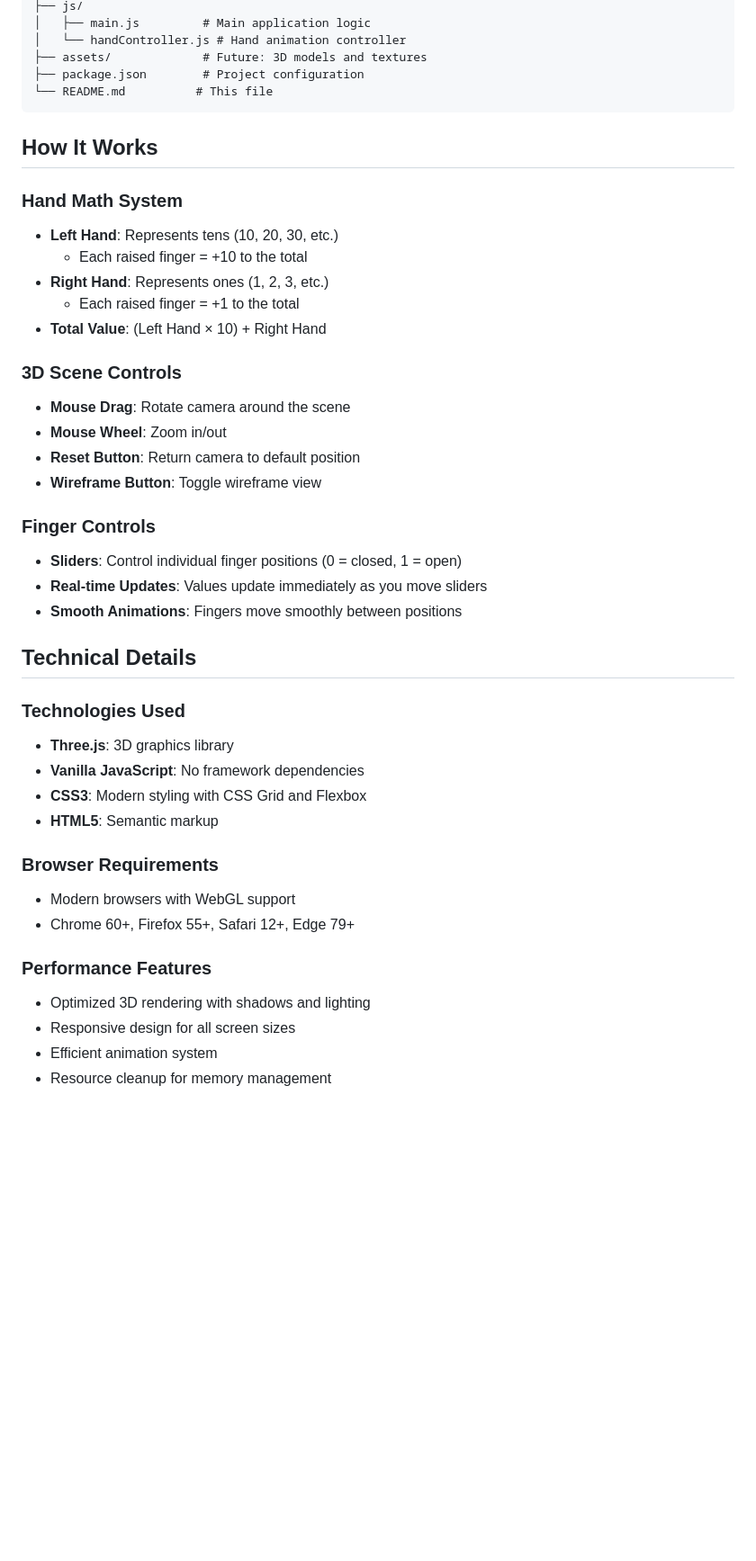
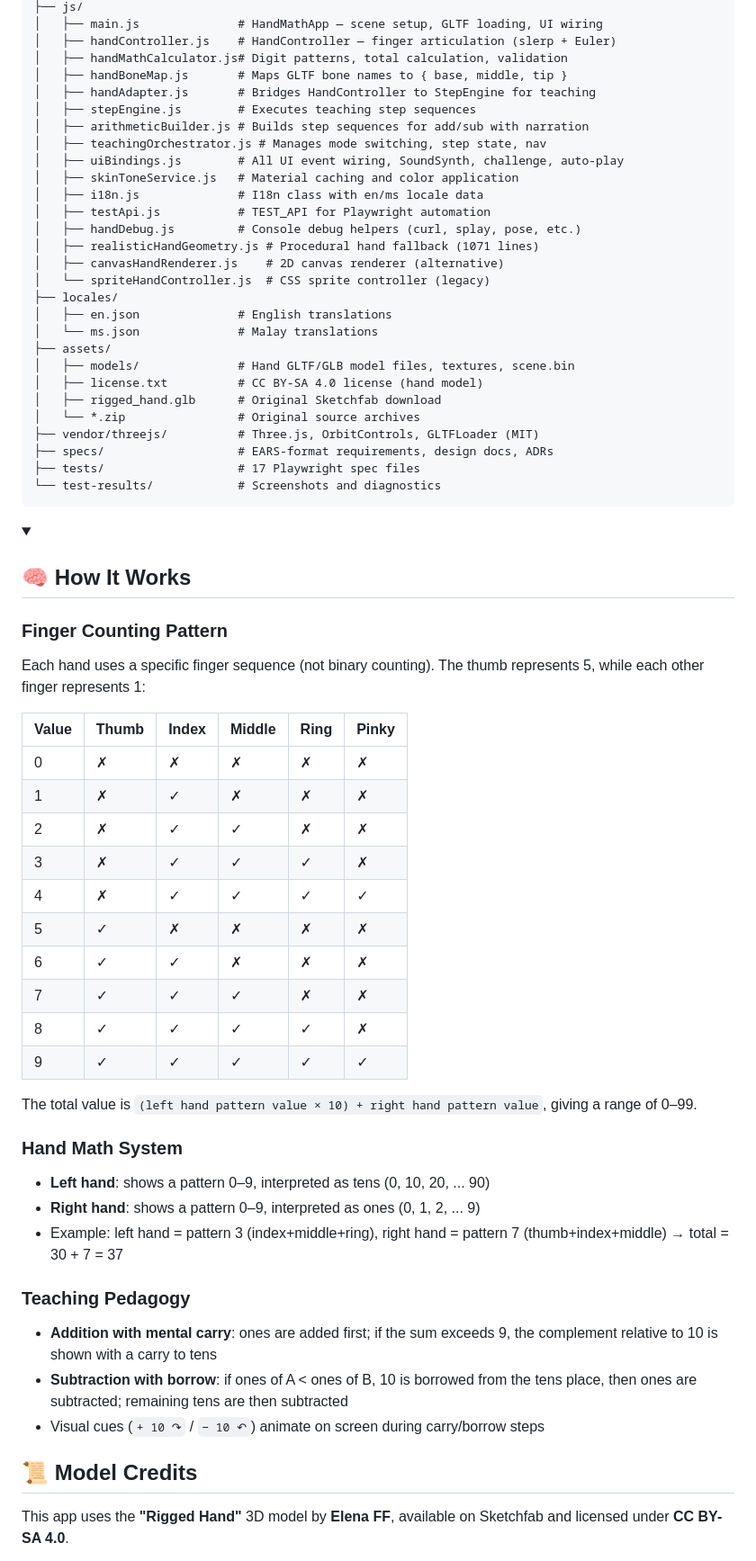
Before and after one commit to bizzkoot/Hand-Math, a Markdown page: README.md, the part around the change printed below. Shown: that part at 90% size. Drawn GitHub-style; folded sections open; blank space fills up the shorter version.

````diff
--- a/README.md
+++ b/README.md
@@ -56,46 +61,73 @@ Hand_Math/
 ├── js/
-│   ├── main.js         # Main application logic
-│   └── handController.js # Hand animation controller
-├── assets/             # Future: 3D models and textures
-├── package.json        # Project configuration
-└── README.md          # This file
+│   ├── main.js              # HandMathApp — scene setup, GLTF loading, UI wiring
+│   ├── handController.js    # HandController — finger articulation (slerp + Euler)
+│   ├── handMathCalculator.js# Digit patterns, total calculation, validation
+│   ├── handBoneMap.js       # Maps GLTF bone names to { base, middle, tip }
+│   ├── handAdapter.js       # Bridges HandController to StepEngine for teaching
+│   ├── stepEngine.js        # Executes teaching step sequences
+│   ├── arithmeticBuilder.js # Builds step sequences for add/sub with narration
+│   ├── teachingOrchestrator.js # Manages mode switching, step state, nav
+│   ├── uiBindings.js        # All UI event wiring, SoundSynth, challenge, auto-play
+│   ├── skinToneService.js   # Material caching and color application
+│   ├── i18n.js              # I18n class with en/ms locale data
+│   ├── testApi.js           # TEST_API for Playwright automation
+│   ├── handDebug.js         # Console debug helpers (curl, splay, pose, etc.)
+│   ├── realisticHandGeometry.js # Procedural hand fallback (1071 lines)
+│   ├── canvasHandRenderer.js    # 2D canvas renderer (alternative)
+│   └── spriteHandController.js  # CSS sprite controller (legacy)
+├── locales/
+│   ├── en.json              # English translations
+│   └── ms.json              # Malay translations
+├── assets/
+│   ├── models/              # Hand GLTF/GLB model files, textures, scene.bin
+│   ├── license.txt          # CC BY-SA 4.0 license (hand model)
+│   ├── rigged_hand.glb      # Original Sketchfab download
+│   └── *.zip                # Original source archives
+├── vendor/threejs/          # Three.js, OrbitControls, GLTFLoader (MIT)
+├── specs/                   # EARS-format requirements, design docs, ADRs
+├── tests/                   # 17 Playwright spec files
+└── test-results/            # Screenshots and diagnostics
 ```
 
-## How It Works
+</details>
+
+<details>
+<summary><h2 style="display:inline">🧠 How It Works</h2></summary>
+
+### Finger Counting Pattern
+
+Each hand uses a specific finger sequence (not binary counting). The thumb represents 5, while each other finger represents 1:
+
+| Value | Thumb | Index | Middle | Ring | Pinky |
+|-------|-------|-------|--------|------|-------|
+| 0     | ✗     | ✗     | ✗      | ✗    | ✗     |
+| 1     | ✗     | ✓     | ✗      | ✗    | ✗     |
+| 2     | ✗     | ✓     | ✓      | ✗    | ✗     |
+| 3     | ✗     | ✓     | ✓      | ✓    | ✗     |
+| 4     | ✗     | ✓     | ✓      | ✓    | ✓     |
+| 5     | ✓     | ✗     | ✗      | ✗    | ✗     |
+| 6     | ✓     | ✓     | ✗      | ✗    | ✗     |
+| 7     | ✓     | ✓     | ✓      | ✗    | ✗     |
+| 8     | ✓     | ✓     | ✓      | ✓    | ✗     |
+| 9     | ✓     | ✓     | ✓      | ✓    | ✓     |
+
+The total value is `(left hand pattern value × 10) + right hand pattern value`, giving a range of 0–99.
 
 ### Hand Math System
-- **Left Hand**: Represents tens (10, 20, 30, etc.)
-  - Each raised finger = +10 to the total
-- **Right Hand**: Represents ones (1, 2, 3, etc.)
-  - Each raised finger = +1 to the total
-- **Total Value**: (Left Hand × 10) + Right Hand
 
-### 3D Scene Controls
-- **Mouse Drag**: Rotate camera around the scene
-- **Mouse Wheel**: Zoom in/out
-- **Reset Button**: Return camera to default position
-- **Wireframe Button**: Toggle wireframe view
+- **Left hand**: shows a pattern 0–9, interpreted as tens (0, 10, 20, ... 90)
+- **Right hand**: shows a pattern 0–9, interpreted as ones (0, 1, 2, ... 9)
+- Example: left hand = pattern 3 (index+middle+ring), right hand = pattern 7 (thumb+index+middle) → total = 30 + 7 = 37
 
-### Finger Controls
-- **Sliders**: Control individual finger positions (0 = closed, 1 = open)
-- **Real-time Updates**: Values update immediately as you move sliders
-- **Smooth Animations**: Fingers move smoothly between positions
+### Teaching Pedagogy
 
-## Technical Details
+- **Addition with mental carry**: ones are added first; if the sum exceeds 9, the complement relative to 10 is shown with a carry to tens
+- **Subtraction with borrow**: if ones of A < ones of B, 10 is borrowed from the tens place, then ones are subtracted; remaining tens are then subtracted
+- Visual cues (`+ 10 ↷` / `− 10 ↶`) animate on screen during carry/borrow steps
 
-### Technologies Used
-- **Three.js**: 3D graphics library
-- **Vanilla JavaScript**: No framework dependencies
-- **CSS3**: Modern styling with CSS Grid and Flexbox
-- **HTML5**: Semantic markup
+</details>
 
-### Browser Requirements
-- Modern browsers with WebGL support
-- Chrome 60+, Firefox 55+, Safari 12+, Edge 79+
+## 📜 Model Credits
 
-### Performance Features
-- Optimized 3D rendering with shadows and lighting
-- Responsive design for all screen sizes
-- Efficient animation system
-- Resource cleanup for memory management
+This app uses the **"Rigged Hand"** 3D model by **Elena FF**, available on Sketchfab and licensed under **CC BY-SA 4.0**.
 
````
Also changed, not shown: other parts of README.md (+104 -122 lines), AGENTS.md (+10 -0 lines), assets/Screenshot.png (added).
